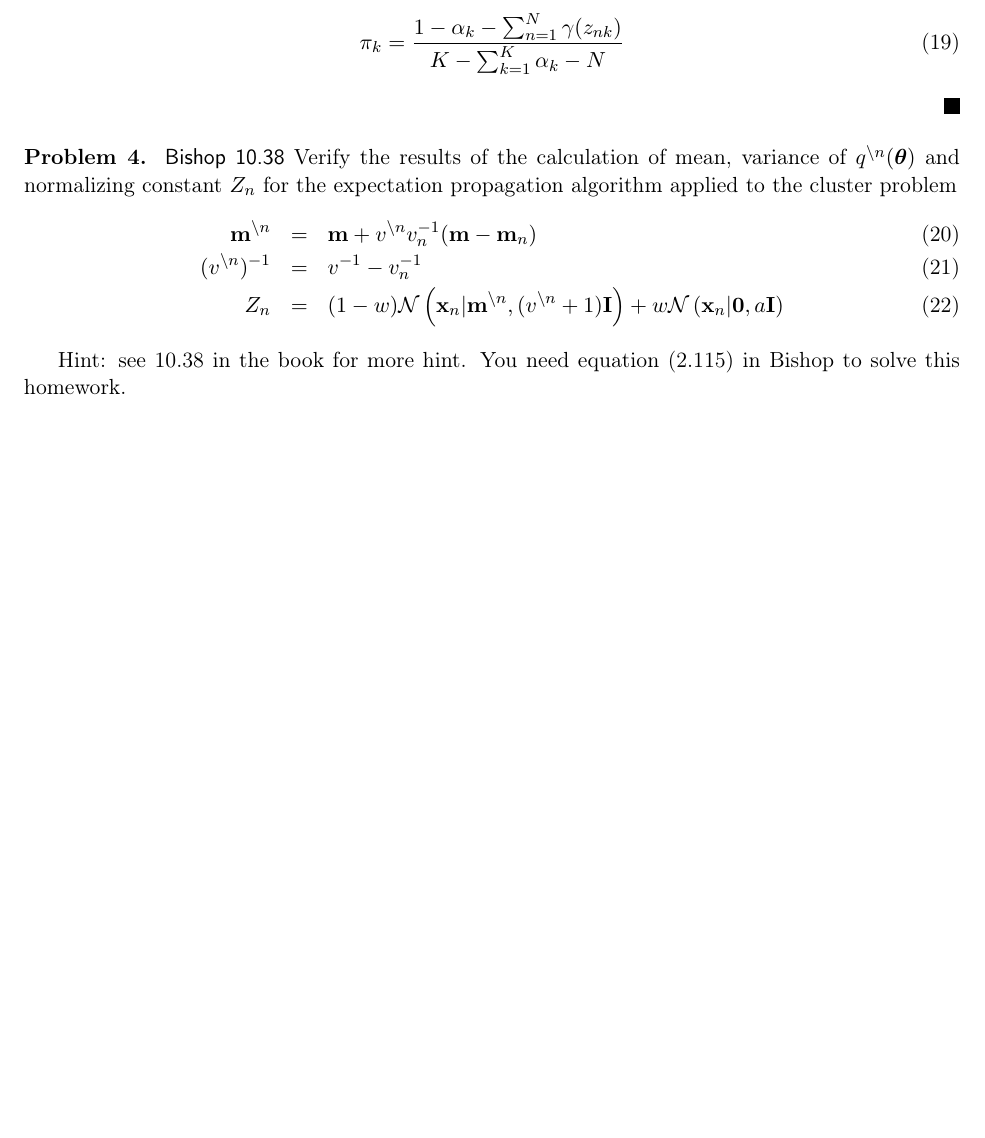
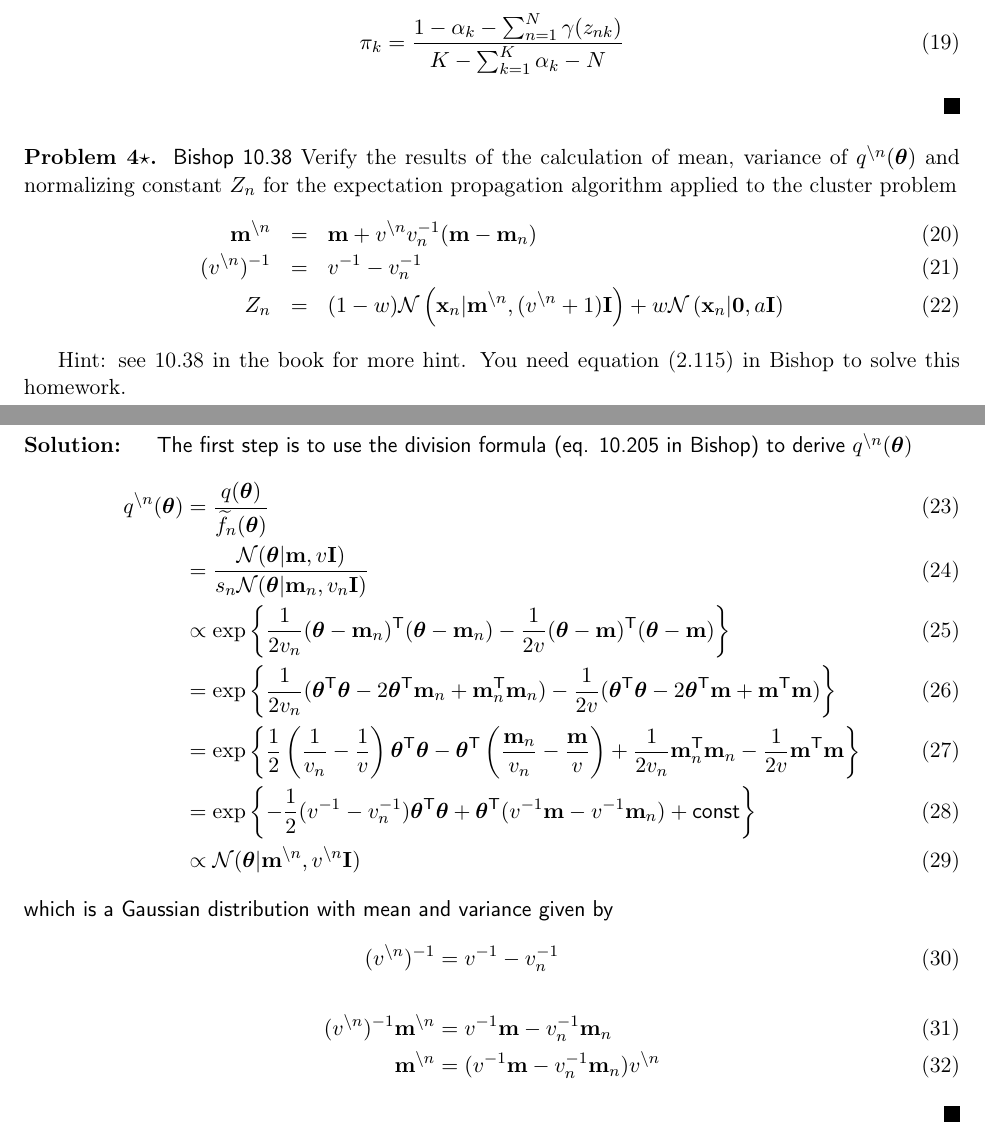
Before and after one commit to Vasileios-Charatsidis/machine-learning-2, a LaTeX problem sheet (hw4/hw4-sol.tex): part of page 4 of 4 before the commit and two parts of pages 4 and 5 of 5 after it, the two joined at a grey line, cut so that both start at the same text, the shorter picture padded with empty space. Compiled offline with pdfLaTeX.

Commit message:
started problem 4 [hw4]

```diff
--- a/hw4/hw4-sol.tex
+++ b/hw4/hw4-sol.tex
@@ -188,7 +188,7 @@ Derive the EM algorithm for maximizing the posterior probability $p(\vt{\mu},\vt
 
 \end{problem}
 
-\begin{problem}\textsf{Bishop 10.38}
+\begin{extraproblem}\textsf{Bishop 10.38}
 Verify the results of the calculation of mean, variance of $q^{\backslash n}(\vt{\theta})$ and normalizing constant $Z_n$ for the expectation propagation algorithm applied to the cluster problem
 \begin{eqnarray}
 \vt{m}^{\backslash n} & = & \vt{m} + v^{\backslash n}v_n^{-1}(\vt{m}-\vt{m}_n)\\
@@ -197,6 +197,46 @@ Z_n & = & (1-w)\distNorm\left(\vt{x}_n|\vt{m}^{\backslash n}, (v^{\backslash n}+
 \end{eqnarray}
 
 Hint: see 10.38 in the book for more hint. You need equation (2.115) in Bishop to solve this homework.
-\end{problem}
+
+\begin{sol}
+	The first step is to use the division formula (eq. 10.205 in Bishop) to derive
+	$q^{\setminus n}(\vt{\theta})$
+	\begin{align}
+		q^{\setminus n}(\vt{\theta})
+		&=\frac{q(\vt{\theta})}{\widetilde{f}_n(\vt{\theta})} \\
+		&=\frac{\distNorm(\vt{\theta}|\vt{m},v\vt{I})}{s_n\distNorm(\vt{\theta}|\vt{m}_n,v_n\vt{I})} \\
+		&\propto \exp \left\{
+			\frac{1}{2v_n}(\vt{\theta}-\vt{m}_n)^\trans(\vt{\theta}-\vt{m}_n)
+			-\frac{1}{2v}(\vt{\theta}-\vt{m})^\trans(\vt{\theta}-\vt{m})
+		\right\} \\
+		&= \exp \left\{
+			\frac{1}{2v_n}(\vt{\theta}^\trans\vt{\theta}-2\vt{\theta}^\trans\vt{m}_n+\vt{m}_n^\trans\vt{m}_n)
+			-\frac{1}{2v}(\vt{\theta}^\trans\vt{\theta}-2\vt{\theta}^\trans\vt{m}+\vt{m}^\trans\vt{m})
+		\right\} \\
+		&= \exp \left\{
+			\frac{1}{2}\left(\frac{1}{v_n}-\frac{1}{v}\right)\vt{\theta}^\trans\vt{\theta}
+			-\vt{\theta}^\trans\left( \frac{\vt{m}_n}{v_n}-\frac{\vt{m}}{v} \right)
+			+\frac{1}{2v_n}\vt{m}_n^\trans\vt{m}_n
+			-\frac{1}{2v}\vt{m}^\trans\vt{m}
+		\right\} \\
+		&= \exp \left\{
+			-\frac{1}{2}(v^{-1}-v_n^{-1})\vt{\theta}^\trans\vt{\theta}
+			+\vt{\theta}^\trans(v^{-1}\vt{m}-v^{-1}\vt{m}_n)
+			+ \text{const}
+		\right\} \\
+		&\propto \distNorm(\vt{\theta}|\vt{m}^{\setminus n},v^{\setminus n}\vt{I})
+	\end{align}
+	which is a Gaussian distribution with mean and variance given by
+	\begin{align}
+		(v^{\setminus n})^{-1}&=v^{-1}-v_n^{-1} \\
+		&\nonumber\\
+		(v^{\setminus n})^{-1}\vt{m}^{\setminus n}
+		&=v^{-1}\vt{m}-v_n^{-1}\vt{m}_n \\
+		\vt{m}^{\setminus n}
+		&=(v^{-1}\vt{m}-v_n^{-1}\vt{m}_n) v^{\setminus n}
+	\end{align}
+\end{sol}
+
+\end{extraproblem}
 
 \end{document}
```
Also changed, not shown: hw4/hw4-sol.pdf.
